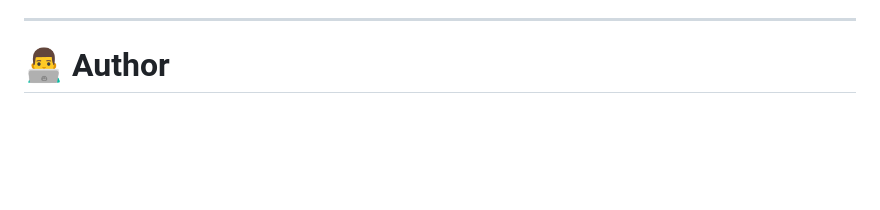
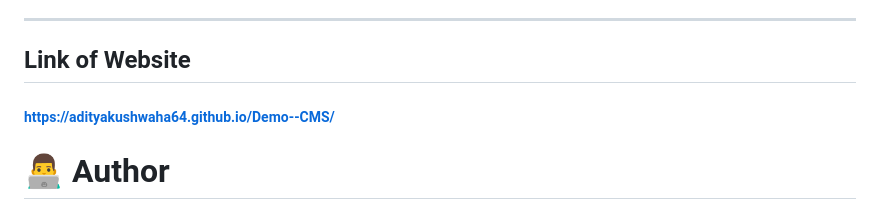
Before and after one commit to adityakushwaha64/Demo--CMS, a Markdown page: README.md, the part around the change. GitHub-like rendering; blank space fills up the shorter version.

Commit message:
Add website link to README

```diff
--- a/README.md
+++ b/README.md
@@ -231,6 +231,8 @@ The default demo users will be recreated automatically.
 - Responsive Mobile UI
 
 ---
+## Link of Website
+##### https://adityakushwaha64.github.io/Demo--CMS/
 
 # 👨‍💻 Author
 
```
